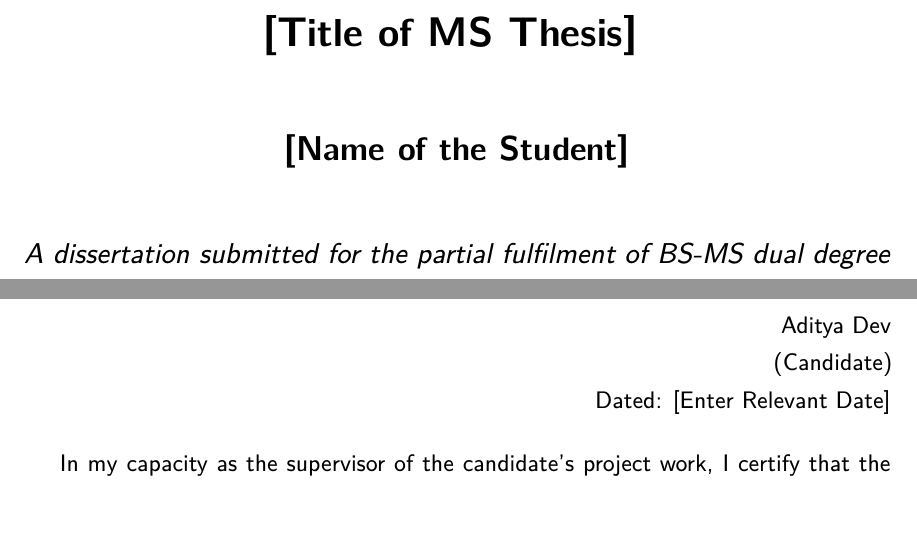
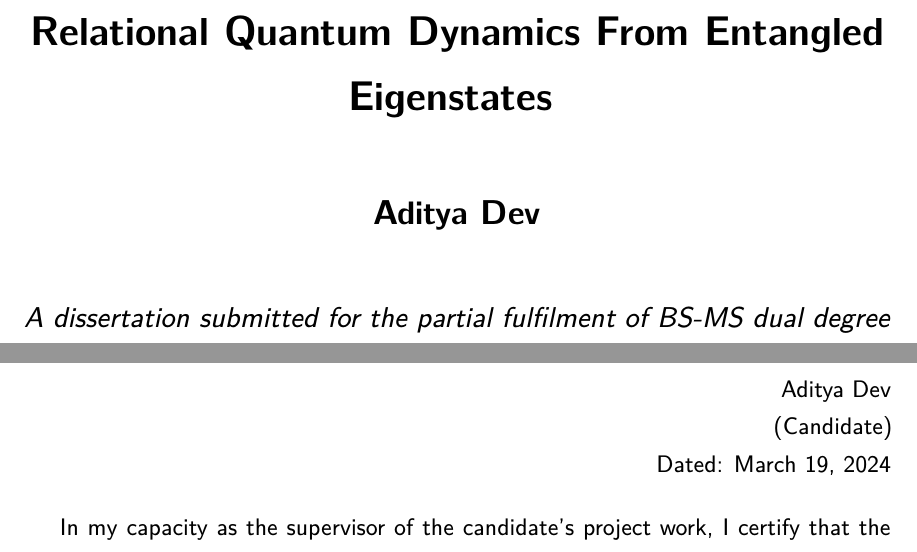
Before and after one commit to dev-aditya/PRJ502-MS-Thesis, a LaTeX thesis (main.tex, which reads declaration.tex, title.tex): two parts of pages 1 and 5 of 33, joined at a grey line, cut at the place of the change, the shorter picture padded with empty space. Compiled offline with XeLaTeX.

Commit message:
Update certificate and declaration with relevant dates and title

```diff
--- a/declaration.tex
+++ b/declaration.tex
@@ -17,7 +17,7 @@ Aditya Dev
 \\
 (Candidate)
 \\
-Dated: [Enter Relevant Date]
+Dated: \today
 \end{flushright}
 
 In my capacity as the supervisor of the candidate's project work, I certify that the above statements by the candidate are true to the best of my knowledge.
--- a/title.tex
+++ b/title.tex
@@ -3,11 +3,11 @@
     \begin{center}
         \sffamily
         \LARGE
-        \textbf{[Title of MS Thesis]}
+        \textbf{Relational Quantum Dynamics From Entangled Eigenstates}
         \vspace{1cm}
 
         \Large
-        \textbf{[Name of the Student]}
+        \textbf{Aditya Dev}
 
         \vspace{1cm}
         \large
```
Also changed, not shown: certificate.tex (+2 -2 lines), declaration.tex (2 more changed lines).
